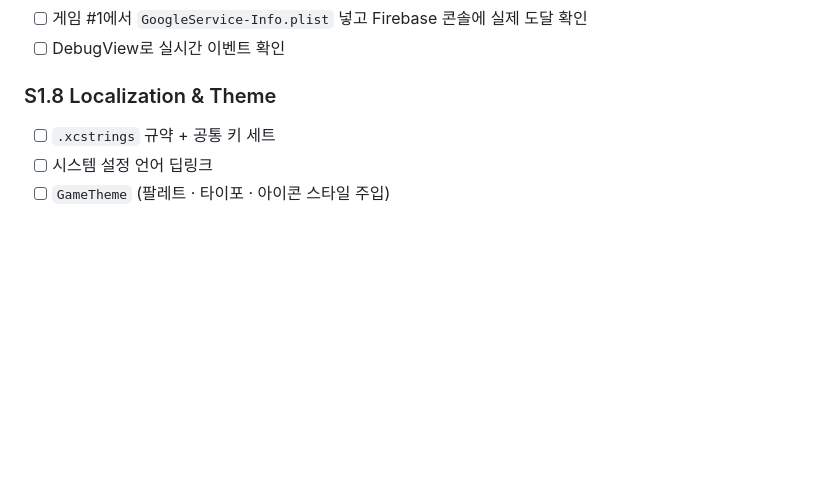
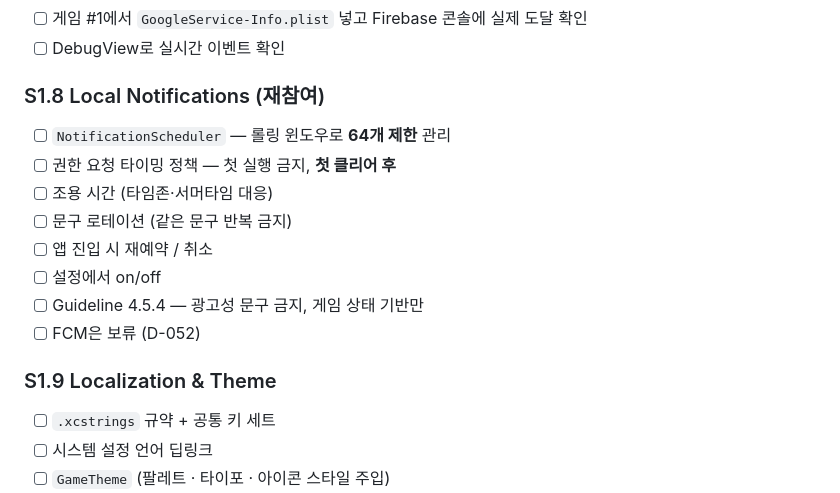
Before and after one commit to jacobnko/ios-game-portfolio, a Markdown page: checklist.md, the part around the change. GitHub-like rendering; blank space fills up the shorter version.

Commit message:
docs: plan local notification scheduler and defer FCM

```diff
--- a/checklist.md
+++ b/checklist.md
@@ -151,7 +151,17 @@
 - [ ] 게임 #1에서 `GoogleService-Info.plist` 넣고 Firebase 콘솔에 실제 도달 확인
 - [ ] DebugView로 실시간 이벤트 확인
 
-### S1.8 Localization & Theme
+### S1.8 Local Notifications (재참여)
+- [ ] `NotificationScheduler` — 롤링 윈도우로 **64개 제한** 관리
+- [ ] 권한 요청 타이밍 정책 — 첫 실행 금지, **첫 클리어 후**
+- [ ] 조용 시간 (타임존·서머타임 대응)
+- [ ] 문구 로테이션 (같은 문구 반복 금지)
+- [ ] 앱 진입 시 재예약 / 취소
+- [ ] 설정에서 on/off
+- [ ] Guideline 4.5.4 — 광고성 문구 금지, 게임 상태 기반만
+- [ ] FCM은 보류 (D-052)
+
+### S1.9 Localization & Theme
 - [ ] `.xcstrings` 규약 + 공통 키 세트
 - [ ] 시스템 설정 언어 딥링크
 - [ ] `GameTheme` (팔레트 · 타이포 · 아이콘 스타일 주입)
```
Also changed, not shown: context-notes.md (+11 -0 lines).
